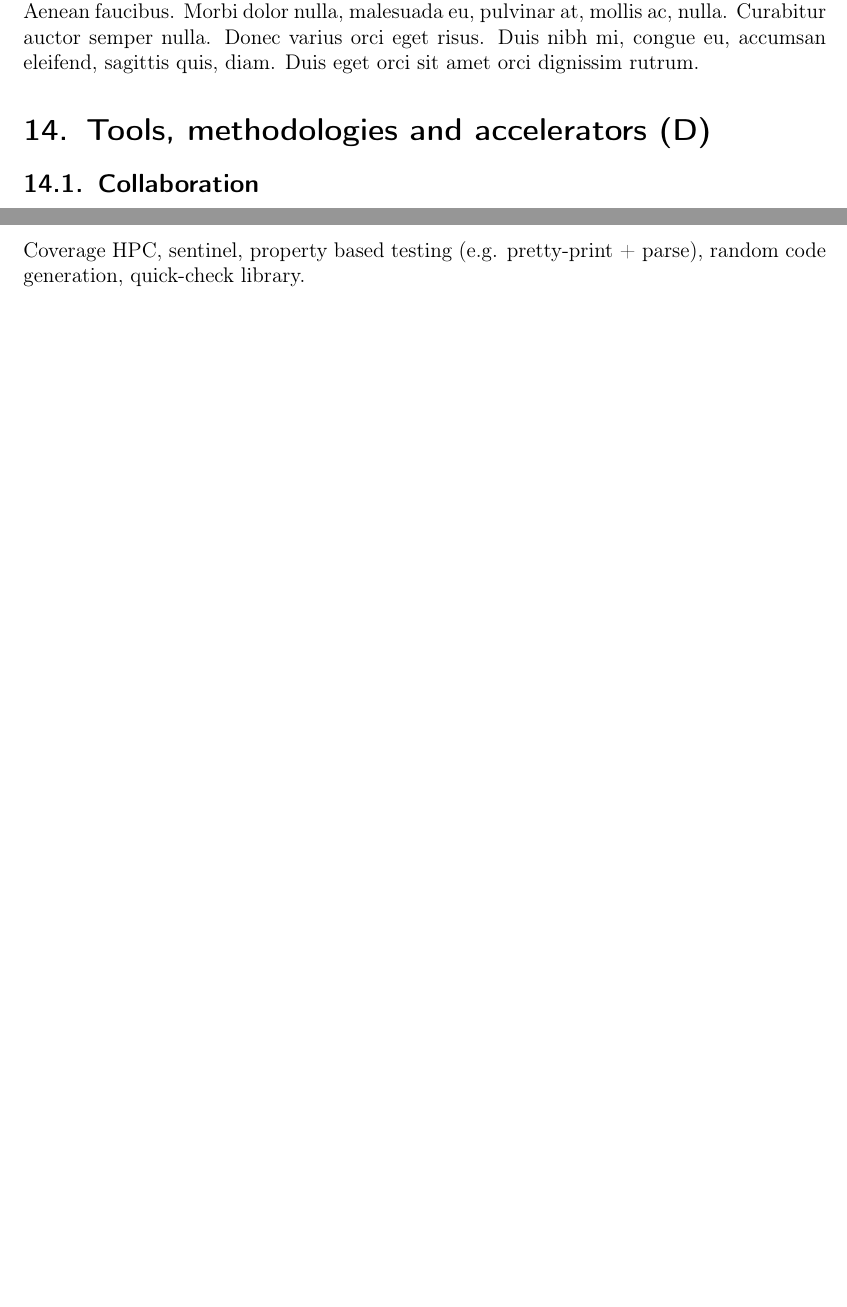
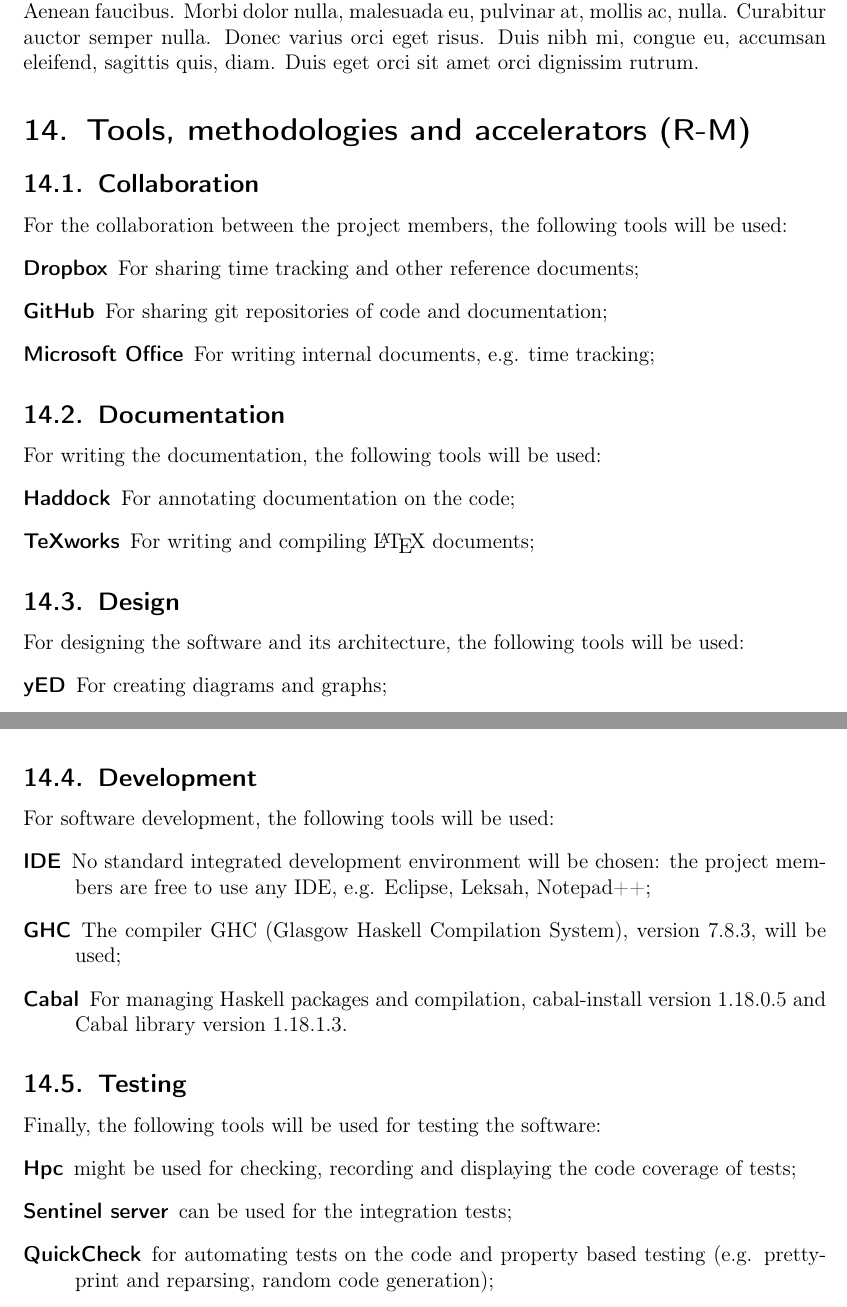
Before and after one commit to DanielSchiavini/ampersand-abi, a LaTeX document (Planning/Planning.tex): two parts of pages 13 and 14 of 15, joined at a grey line, cut so that both start at the same text, the shorter picture padded with empty space. Compiled offline with pdfLaTeX.

Commit message:
Writing tools, methodologies and accelerators

```diff
--- a/Planning/Planning.tex
+++ b/Planning/Planning.tex
@@ -181,22 +181,44 @@
 \subsection{Deliverables}
 \lipsum[1]
 
-\section{Tools, methodologies and accelerators (D)}
+\section{Tools, methodologies and accelerators (R-M)}
 \label{sec:tools-methodologies}
 \subsection{Collaboration}
-\lipsum[1]
+For the collaboration between the project members, the following tools will be used:
+\begin{description}
+	\item[Dropbox] For sharing time tracking and other reference documents;
+	\item[GitHub] For sharing git repositories of code and documentation;
+	\item[Microsoft Office] For writing internal documents, e.g. time tracking;
+\end{description}
 
 \subsection{Documentation}
-Annotation in code, latex in github.
+For writing the documentation, the following tools will be used:
+\begin{description}
+	\item[Haddock] For annotating documentation on the code;
+	\item[TeXworks] For writing and compiling \LaTeX{} documents;
+\end{description}
 
 \subsection{Design}
-\lipsum[1]
+For designing the software and its architecture, the following tools will be used:
+\begin{description}
+	\item[yED] For creating diagrams and graphs;
+\end{description}
 
 \subsection{Development}
-Eclipse? Cabal.
+For software development, the following tools will be used:
+\begin{description}
+	\item[IDE] No standard integrated development environment will be chosen: the project members are free to use any IDE, e.g. Eclipse, Leksah, Notepad++;
+	\item[GHC] The compiler GHC (Glasgow Haskell Compilation System), version 7.8.3, will be used;
+	\item[Cabal] For managing Haskell packages and compilation, cabal-install version 1.18.0.5 and Cabal library version 1.18.1.3.
+\end{description}
 
 \subsection{Testing}
-Coverage HPC, sentinel, property based testing (e.g. pretty-print + parse), random code generation, quick-check library.
+Finally, the following tools will be used for testing the software:
+\begin{description}
+	\item[Hpc] might be used for checking, recording and displaying the code coverage of tests;
+	\item[Sentinel server] can be used for the integration tests;
+	\item[QuickCheck] for automating tests on the code and property based testing (e.g. pretty-print and reparsing, random code generation);
+\end{description}
 
 \newpage
 \appendix
```
Also changed, not shown: Planning/Planning.pdf.
